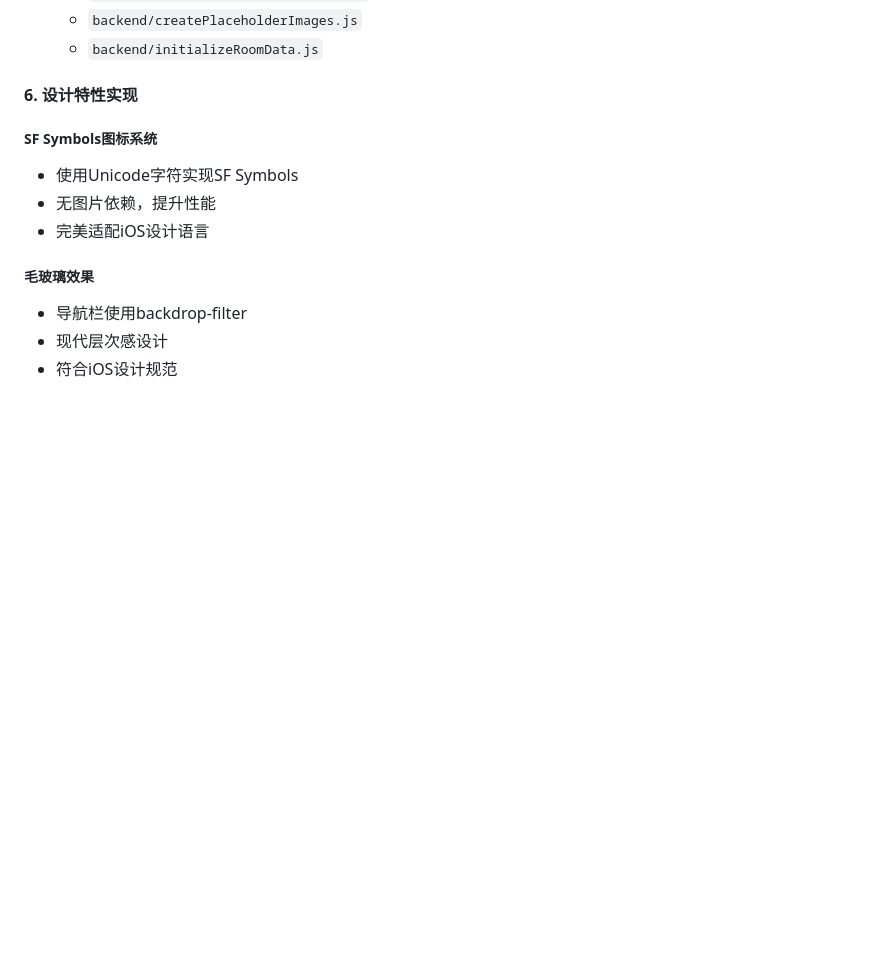
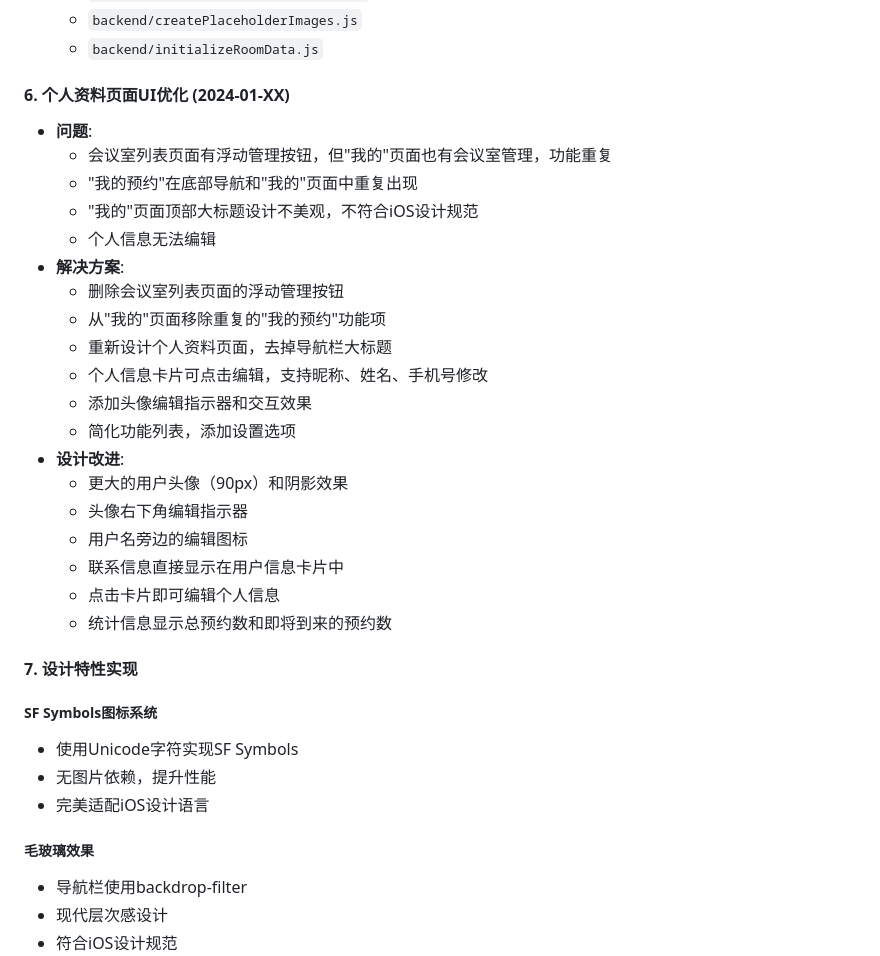
Before and after one commit to ZhangLin0121/meeting, a Markdown page: readme.md, the part around the change. Rendered like a GitHub page; blank space fills up the shorter version.

Commit message:
docs: 更新README文档，记录个人资料页面UI优化内容

```diff
--- a/readme.md
+++ b/readme.md
@@ -109,7 +109,28 @@
   - `backend/createPlaceholderImages.js`
   - `backend/initializeRoomData.js`
 
-#### 6. 设计特性实现
+#### 6. 个人资料页面UI优化 (2024-01-XX)
+- **问题**:
+  - 会议室列表页面有浮动管理按钮，但"我的"页面也有会议室管理，功能重复
+  - "我的预约"在底部导航和"我的"页面中重复出现
+  - "我的"页面顶部大标题设计不美观，不符合iOS设计规范
+  - 个人信息无法编辑
+- **解决方案**:
+  - 删除会议室列表页面的浮动管理按钮
+  - 从"我的"页面移除重复的"我的预约"功能项
+  - 重新设计个人资料页面，去掉导航栏大标题
+  - 个人信息卡片可点击编辑，支持昵称、姓名、手机号修改
+  - 添加头像编辑指示器和交互效果
+  - 简化功能列表，添加设置选项
+- **设计改进**:
+  - 更大的用户头像（90px）和阴影效果
+  - 头像右下角编辑指示器
+  - 用户名旁边的编辑图标
+  - 联系信息直接显示在用户信息卡片中
+  - 点击卡片即可编辑个人信息
+  - 统计信息显示总预约数和即将到来的预约数
+
+#### 7. 设计特性实现
 
 ##### SF Symbols图标系统
 - 使用Unicode字符实现SF Symbols
```
